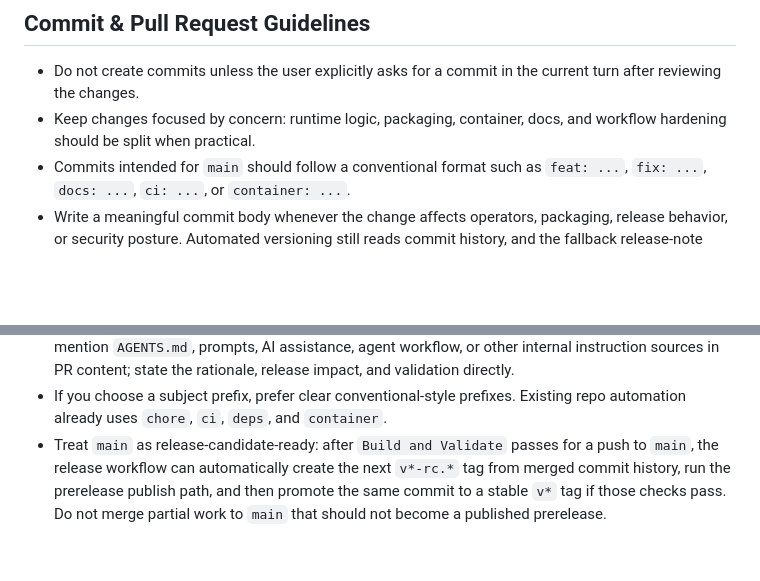
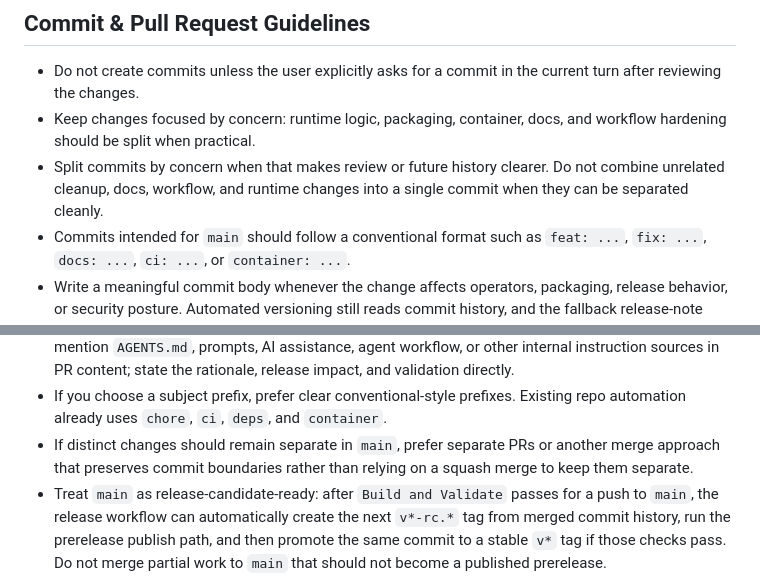
Before and after one commit to soakes/blackhole-threats, a Markdown page: AGENTS.md, 2 parts joined by grey strips. Drawn GitHub-style; blank space fills up the shorter version.

Commit message:
chore: clarify commit boundary guidance (#28)

```diff
--- a/AGENTS.md
+++ b/AGENTS.md
@@ -269,6 +269,9 @@ automation.
   current turn after reviewing the changes.
 - Keep changes focused by concern: runtime logic, packaging, container, docs,
   and workflow hardening should be split when practical.
+- Split commits by concern when that makes review or future history clearer.
+  Do not combine unrelated cleanup, docs, workflow, and runtime changes into a
+  single commit when they can be separated cleanly.
 - Commits intended for `main` should follow a conventional format such as
   `feat: ...`, `fix: ...`, `docs: ...`, `ci: ...`, or `container: ...`.
 - Write a meaningful commit body whenever the change affects operators,
@@ -289,6 +292,9 @@ automation.
   rationale, release impact, and validation directly.
 - If you choose a subject prefix, prefer clear conventional-style prefixes.
   Existing repo automation already uses `chore`, `ci`, `deps`, and `container`.
+- If distinct changes should remain separate in `main`, prefer separate PRs or
+  another merge approach that preserves commit boundaries rather than relying on
+  a squash merge to keep them separate.
 - Treat `main` as release-candidate-ready: after `Build and Validate` passes
   for a push to `main`, the release workflow can automatically create the next
   `v*-rc.*` tag from merged commit history, run the prerelease publish path,
```
